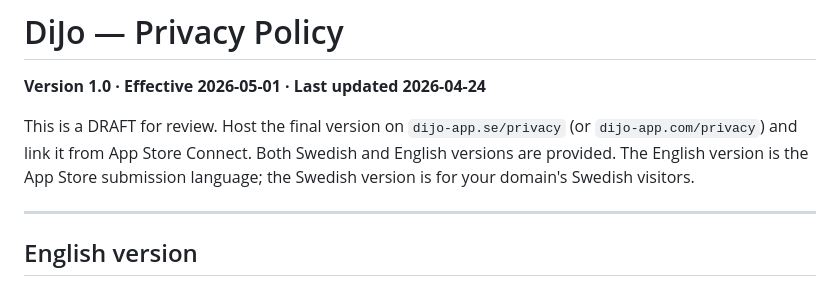
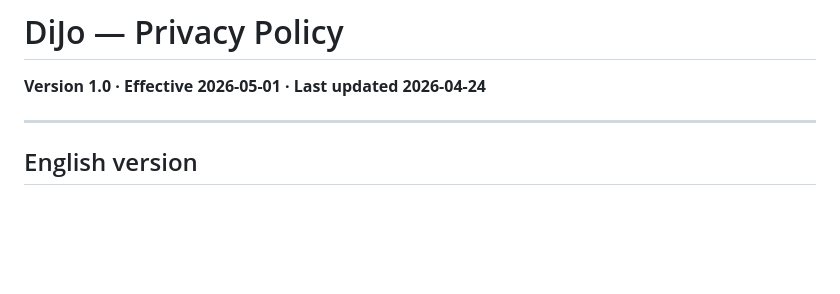
Before and after one commit to Prateraecenseo/dijo-privacy, a Markdown page: index.md, the part around the change. Rendered like a GitHub page; blank space fills up the shorter version.

```diff
--- a/index.md
+++ b/index.md
@@ -1,8 +1,6 @@
 # DiJo — Privacy Policy
 
 **Version 1.0 · Effective 2026-05-01 · Last updated 2026-04-24**
-
-This is a DRAFT for review. Host the final version on `dijo-app.se/privacy` (or `dijo-app.com/privacy`) and link it from App Store Connect. Both Swedish and English versions are provided. The English version is the App Store submission language; the Swedish version is for your domain's Swedish visitors.
 
 ---
 
```
